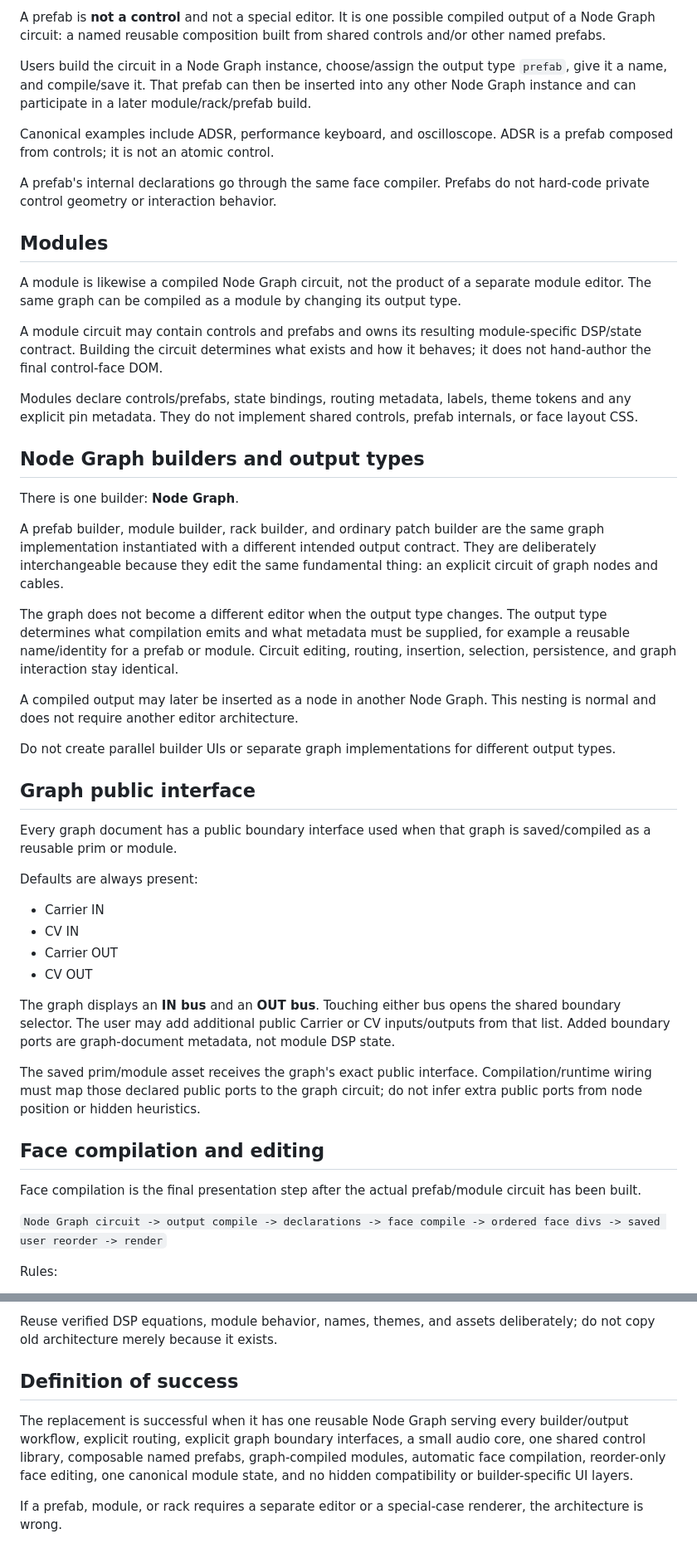
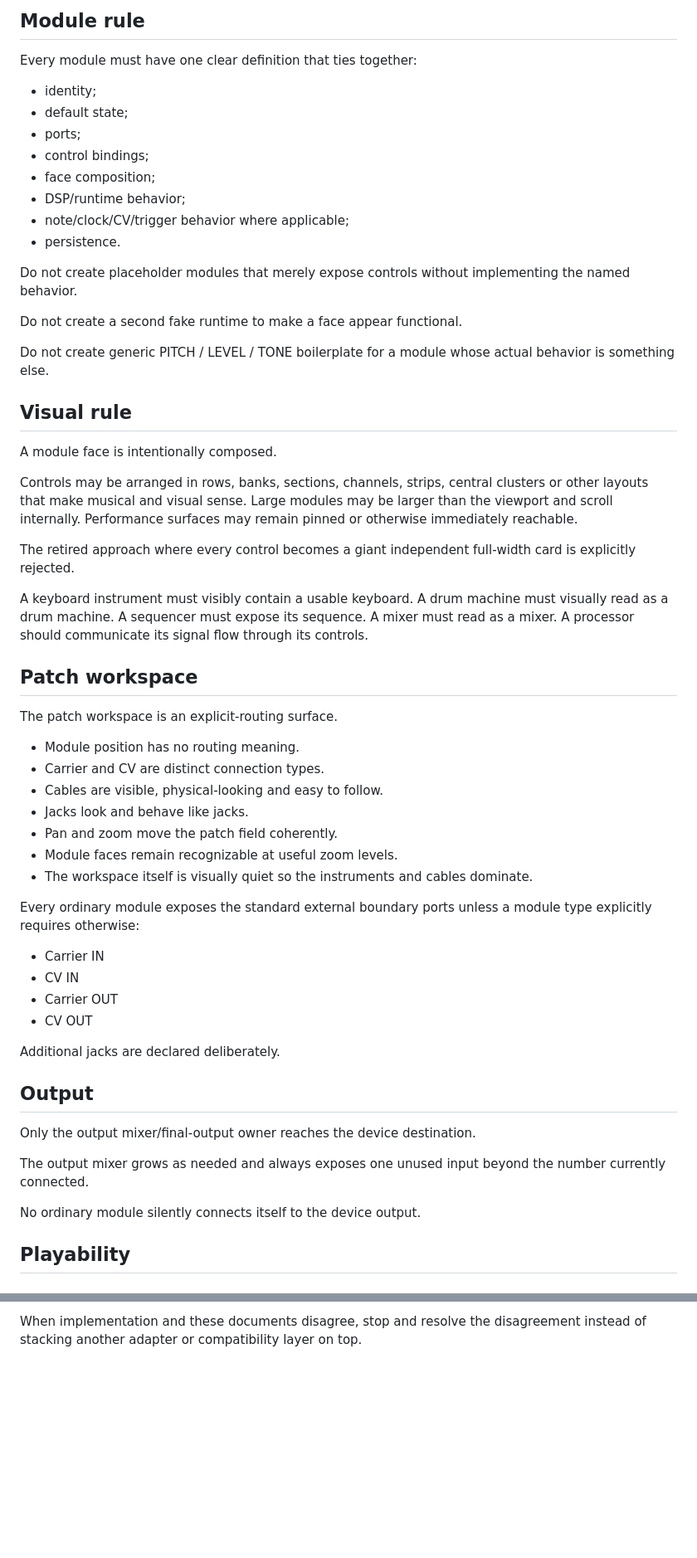
Before and after one commit to LuckyNate/MultiSynth, a Markdown page: README.md, 2 parts joined by grey strips. Shown at 83% size. Rendered like a GitHub page; blank space fills up the shorter version.

```diff
--- a/README.md
+++ b/README.md
@@ -65,52 +47,61 @@ Every modulatable controller is one faceplate unit containing the controller and
 
-A prefab is **not a control** and not a special editor. It is one possible compiled output of a Node Graph circuit: a named reusable composition built from shared controls and/or other named prefabs.
+## Module rule
 
-Users build the circuit in a Node Graph instance, choose/assign the output type `prefab`, give it a name, and compile/save it. That prefab can then be inserted into any other Node Graph instance and can participate in a later module/rack/prefab build.
+Every module must have one clear definition that ties together:
 
-Canonical examples include ADSR, performance keyboard, and oscilloscope. ADSR is a prefab composed from controls; it is not an atomic control.
+- identity;
+- default state;
+- ports;
+- control bindings;
+- face composition;
+- DSP/runtime behavior;
+- note/clock/CV/trigger behavior where applicable;
+- persistence.
 
-A prefab's internal declarations go through the same face compiler. Prefabs do not hard-code private control geometry or interaction behavior.
+Do not create placeholder modules that merely expose controls without implementing the named behavior.
 
-## Modules
+Do not create a second fake runtime to make a face appear functional.
 
-A module is likewise a compiled Node Graph circuit, not the product of a separate module editor. The same graph can be compiled as a module by changing its output type.
+Do not create generic PITCH / LEVEL / TONE boilerplate for a module whose actual behavior is something else.
 
-A module circuit may contain controls and prefabs and owns its resulting module-specific DSP/state contract. Building the circuit determines what exists and how it behaves; it does not hand-author the final control-face DOM.
+## Visual rule
 
-Modules declare controls/prefabs, state bindings, routing metadata, labels, theme tokens and any explicit pin metadata. They do not implement shared controls, prefab internals, or face layout CSS.
+A module face is intentionally composed.
 
-## Node Graph builders and output types
+Controls may be arranged in rows, banks, sections, channels, strips, central clusters or other layouts that make musical and visual sense. Large modules may be larger than the viewport and scroll internally. Performance surfaces may remain pinned or otherwise immediately reachable.
 
-There is one builder: **Node Graph**.
+The retired approach where every control becomes a giant independent full-width card is explicitly rejected.
 
-A prefab builder, module builder, rack builder, and ordinary patch builder are the same graph implementation instantiated with a different intended output contract. They are deliberately interchangeable because they edit the same fundamental thing: an explicit circuit of graph nodes and cables.
+A keyboard instrument must visibly contain a usable keyboard. A drum machine must visually read as a drum machine. A sequencer must expose its sequence. A mixer must read as a mixer. A processor should communicate its signal flow through its controls.
 
-The graph does not become a different editor when the output type changes. The output type determines what compilation emits and what metadata must be supplied, for example a reusable name/identity for a prefab or module. Circuit editing, routing, insertion, selection, persistence, and graph interaction stay identical.
+## Patch workspace
 
-A compiled output may later be inserted as a node in another Node Graph. This nesting is normal and does not require another editor architecture.
+The patch workspace is an explicit-routing surface.
 
-Do not create parallel builder UIs or separate graph implementations for different output types.
+- Module position has no routing meaning.
+- Carrier and CV are distinct connection types.
+- Cables are visible, physical-looking and easy to follow.
+- Jacks look and behave like jacks.
+- Pan and zoom move the patch field coherently.
+- Module faces remain recognizable at useful zoom levels.
+- The workspace itself is visually quiet so the instruments and cables dominate.
 
-## Graph public interface
-
-Every graph document has a public boundary interface used when that graph is saved/compiled as a reusable prim or module.
-
-Defaults are always present:
+Every ordinary module exposes the standard external boundary ports unless a module type explicitly requires otherwise:
 
 - Carrier IN
 - CV IN
 - Carrier OUT
 - CV OUT
 
-The graph displays an **IN bus** and an **OUT bus**. Touching either bus opens the shared boundary selector. The user may add additional public Carrier or CV inputs/outputs from that list. Added boundary ports are graph-document metadata, not module DSP state.
+Additional jacks are declared deliberately.
 
-The saved prim/module asset receives the graph's exact public interface. Compilation/runtime wiring must map those declared public ports to the graph circuit; do not infer extra public ports from node position or hidden heuristics.
+## Output
 
-## Face compilation and editing
+Only the output mixer/final-output owner reaches the device destination.
 
-Face compilation is the final presentation step after the actual prefab/module circuit has been built.
+The output mixer grows as needed and always exposes one unused input beyond the number currently connected.
 
-`Node Graph circuit -> output compile -> declarations -> face compile -> ordered face divs -> saved user reorder -> render`
+No ordinary module silently connects itself to the device output.
 
-Rules:
+## Playability
 
@@ -178,8 +144,2 @@ Before changing code: read this README, identify the authoritative owner, trace
 
-Reuse verified DSP equations, module behavior, names, themes, and assets deliberately; do not copy old architecture merely because it exists.
-
-## Definition of success
-
-The replacement is successful when it has one reusable Node Graph serving every builder/output workflow, explicit routing, explicit graph boundary interfaces, a small audio core, one shared control library, composable named prefabs, graph-compiled modules, automatic face compilation, reorder-only face editing, one canonical module state, and no hidden compatibility or builder-specific UI layers.
-
-If a prefab, module, or rack requires a separate editor or a special-case renderer, the architecture is wrong.
+When implementation and these documents disagree, stop and resolve the disagreement instead of stacking another adapter or compatibility layer on top.
```
Also changed, not shown: other parts of README.md (+52 -95 lines).
